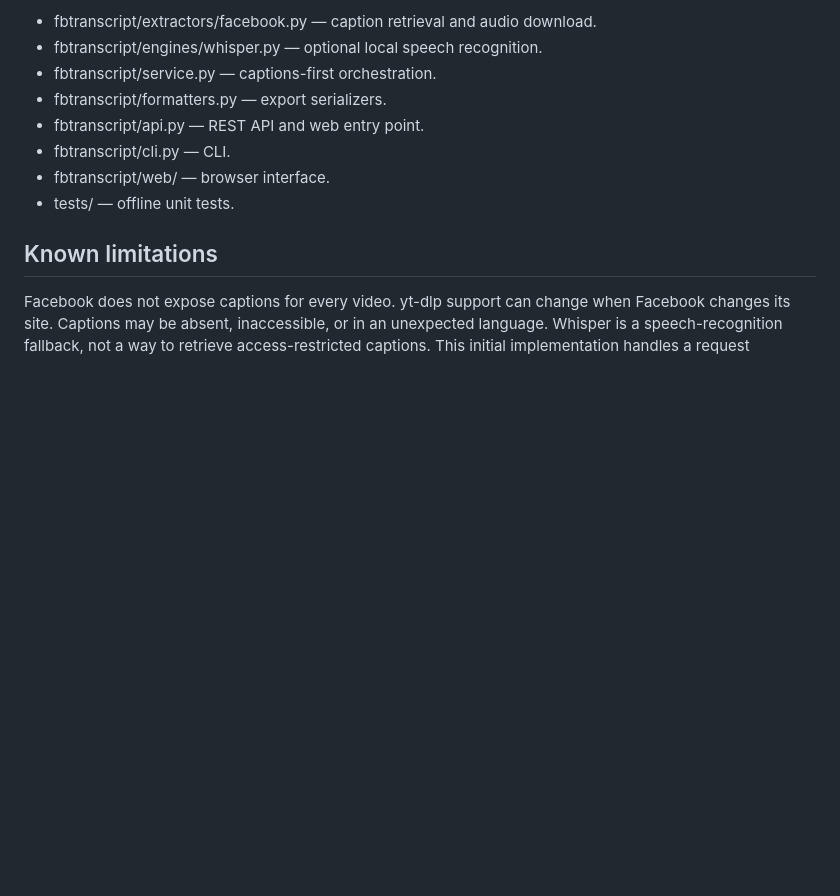
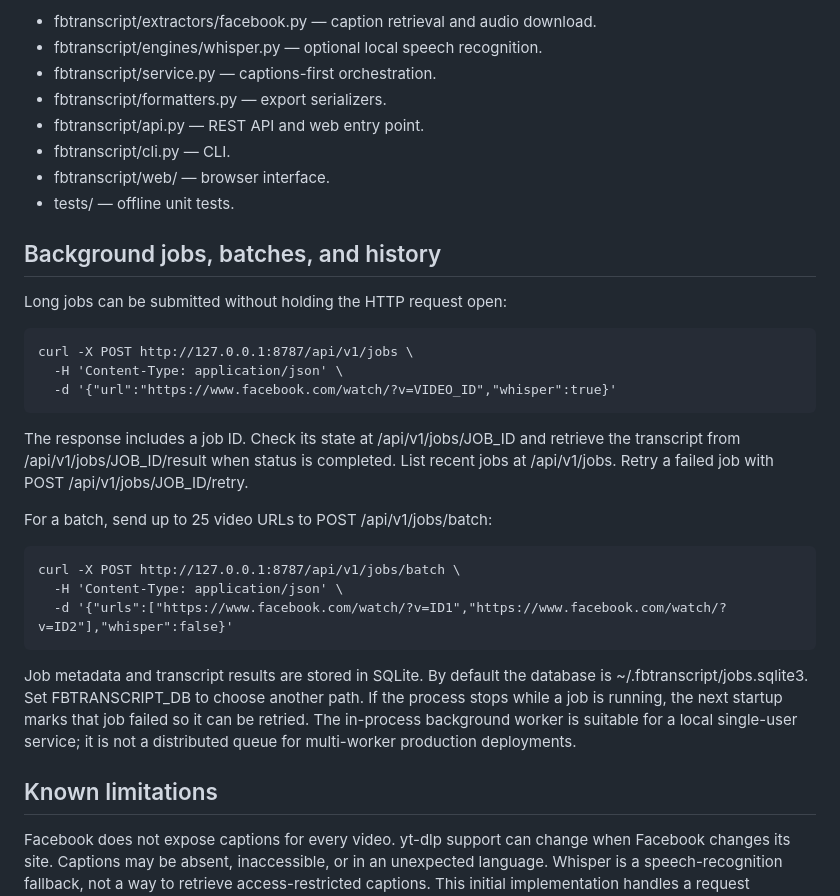
Before and after one commit to galaxyuniversity900-oss/Facebook-Transcript-API-FBTranscript, a Markdown page: README.md, the part around the change. Drawn GitHub-style; blank space fills up the shorter version.

Commit message:
Document persistent jobs, batch endpoint and SQLite configuration

```diff
--- a/README.md
+++ b/README.md
@@ -64,6 +64,25 @@ Treat the cookies file like a password. Never commit or share it. This option do
 - fbtranscript/web/ — browser interface.
 - tests/ — offline unit tests.
 
+
+## Background jobs, batches, and history
+
+Long jobs can be submitted without holding the HTTP request open:
+
+    curl -X POST http://127.0.0.1:8787/api/v1/jobs \
+      -H 'Content-Type: application/json' \
+      -d '{"url":"https://www.facebook.com/watch/?v=VIDEO_ID","whisper":true}'
+
+The response includes a job ID. Check its state at /api/v1/jobs/JOB_ID and retrieve the transcript from /api/v1/jobs/JOB_ID/result when status is completed. List recent jobs at /api/v1/jobs. Retry a failed job with POST /api/v1/jobs/JOB_ID/retry.
+
+For a batch, send up to 25 video URLs to POST /api/v1/jobs/batch:
+
+    curl -X POST http://127.0.0.1:8787/api/v1/jobs/batch \
+      -H 'Content-Type: application/json' \
+      -d '{"urls":["https://www.facebook.com/watch/?v=ID1","https://www.facebook.com/watch/?v=ID2"],"whisper":false}'
+
+Job metadata and transcript results are stored in SQLite. By default the database is ~/.fbtranscript/jobs.sqlite3. Set FBTRANSCRIPT_DB to choose another path. If the process stops while a job is running, the next startup marks that job failed so it can be retried. The in-process background worker is suitable for a local single-user service; it is not a distributed queue for multi-worker production deployments.
+
 ## Known limitations
 Facebook does not expose captions for every video. yt-dlp support can change when Facebook changes its site. Captions may be absent, inaccessible, or in an unexpected language. Whisper is a speech-recognition fallback, not a way to retrieve access-restricted captions. This initial implementation handles a request synchronously; persistent job queues, batch processing, resumable jobs, and history storage are not included yet.
 
```
